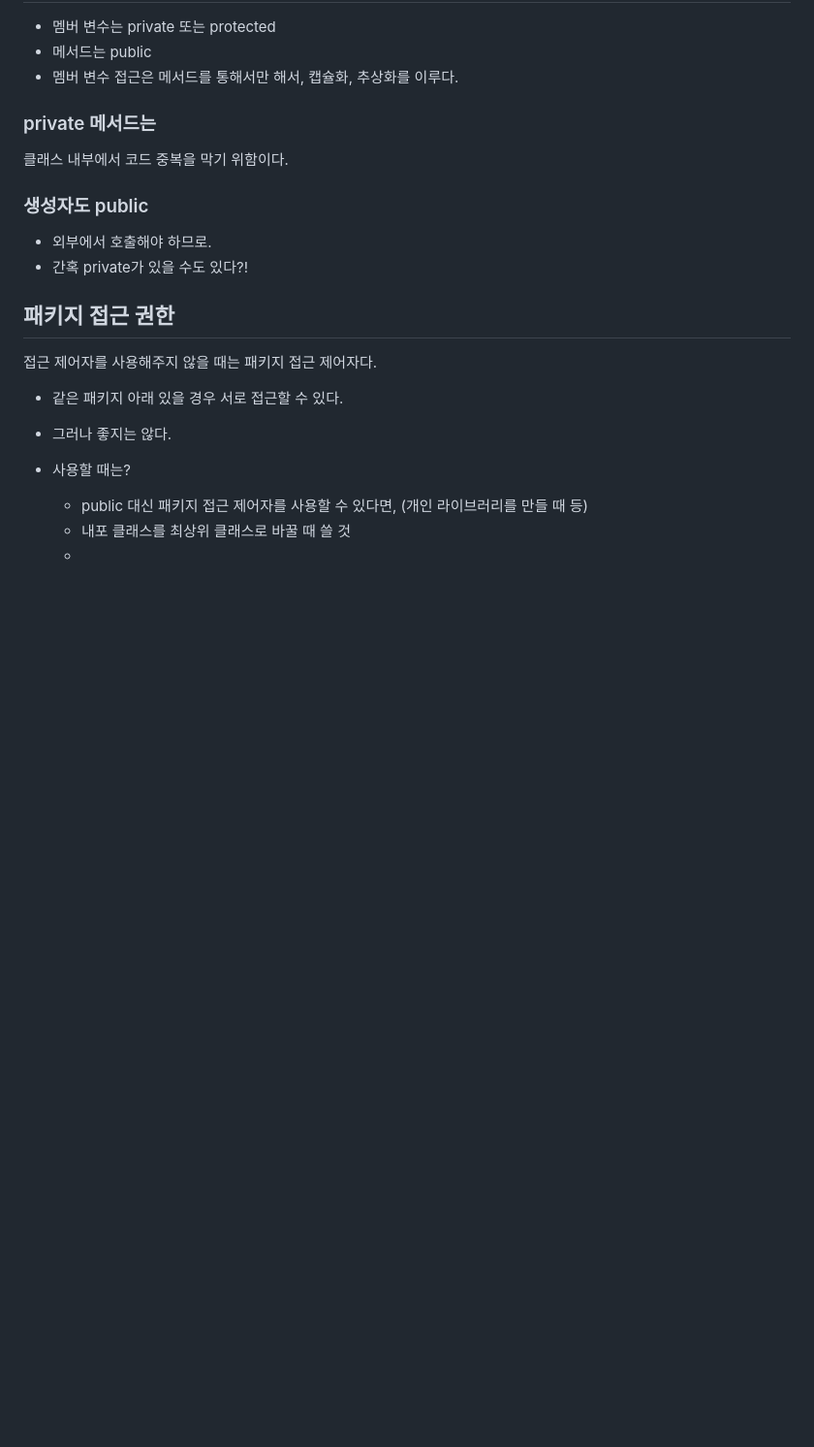
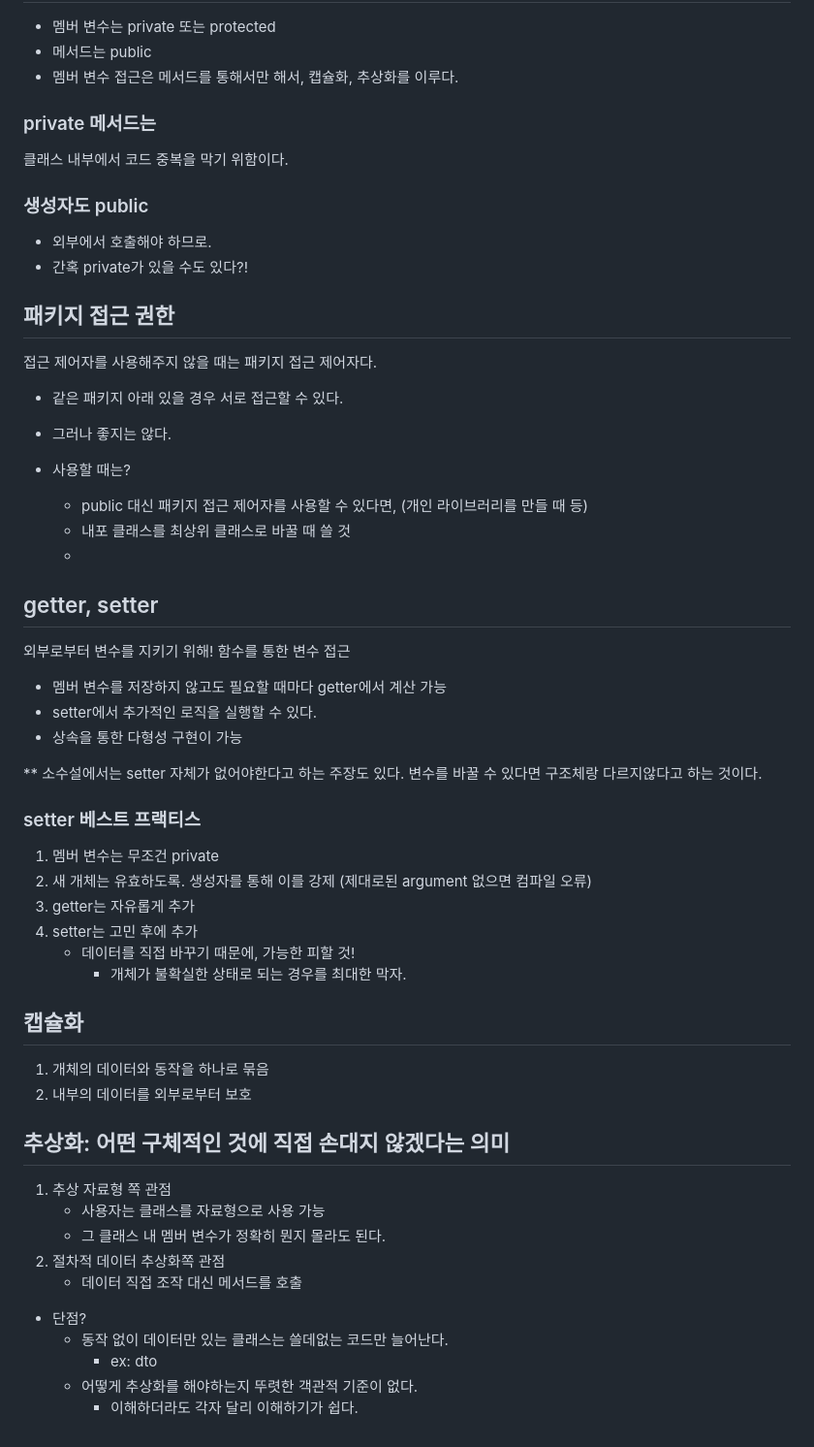
Before and after one commit to hackertaco/TIL, a Markdown page: Architecture/OOP/2-Class.md, the part around the change. Shown: that part at 97% size. Drawn GitHub-style; blank space fills up the shorter version.

Commit message:
OOP: getter/setter

```diff
--- a/Architecture/OOP/2-Class.md
+++ b/Architecture/OOP/2-Class.md
@@ -121,3 +121,37 @@
   - public 대신 패키지 접근 제어자를 사용할 수 있다면, (개인 라이브러리를 만들 때 등)
   - 내포 클래스를 최상위 클래스로 바꿀 때 쓸 것
   -
+
+## getter, setter
+외부로부터 변수를 지키기 위해! 함수를 통한 변수 접근
+- 멤버 변수를 저장하지 않고도 필요할 때마다 getter에서 계산 가능
+- setter에서 추가적인 로직을 실행할 수 있다.
+- 상속을 통한 다형성 구현이 가능
+
+** 소수설에서는 setter 자체가 없어야한다고 하는 주장도 있다.
+변수를 바꿀 수 있다면 구조체랑 다르지않다고 하는 것이다.
+
+### setter 베스트 프랙티스
+1. 멤버 변수는 무조건 private
+2. 새 개체는 유효하도록. 생성자를 통해 이를 강제 (제대로된 argument 없으면 컴파일 오류)
+3. getter는 자유롭게 추가
+4. setter는 고민 후에 추가
+   - 데이터를 직접 바꾸기 때문에, 가능한 피할 것!
+     - 개체가 불확실한 상태로 되는 경우를 최대한 막자.
+
+## 캡슐화
+1. 개체의 데이터와 동작을 하나로 묶음
+2. 내부의 데이터를 외부로부터 보호
+
+## 추상화: 어떤 구체적인 것에 직접 손대지 않겠다는 의미
+1. 추상 자료형 쪽 관점
+   - 사용자는 클래스를 자료형으로 사용 가능
+   - 그 클래스 내 멤버 변수가 정확히 뭔지 몰라도 된다.
+2. 절차적 데이터 추상화쪽 관점
+   - 데이터 직접 조작 대신 메서드를 호출
+
+- 단점?
+  - 동작 없이 데이터만 있는 클래스는 쓸데없는 코드만 늘어난다.
+    - ex: dto
+  - 어떻게 추상화를 해야하는지 뚜렷한 객관적 기준이 없다.
+    - 이해하더라도 각자 달리 이해하기가 쉽다.
```
